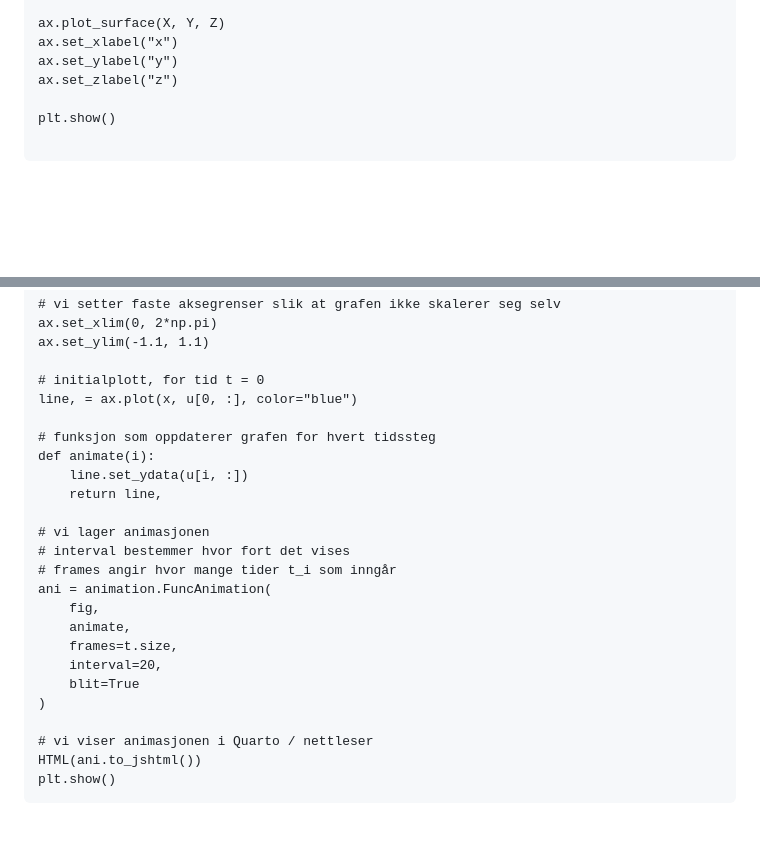
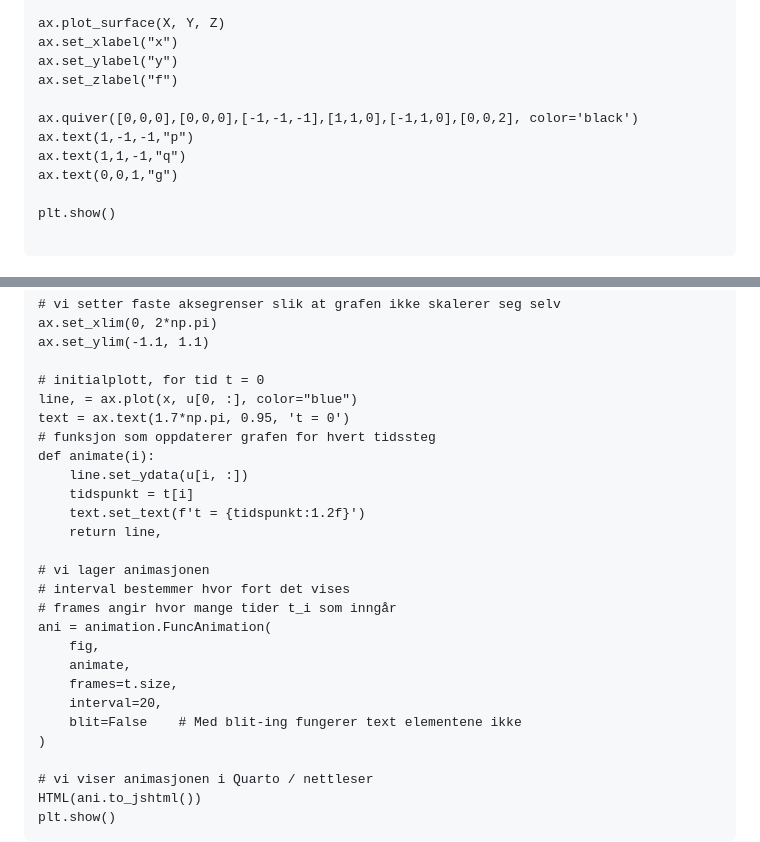
Before and after one commit to aacchhee/ingmat2_ntnu, a Markdown page: _includes/module_pde/m6_1.md, 2 parts joined by grey strips. Drawn GitHub-style; blank space fills up the shorter version.

```diff
--- a/_includes/module_pde/m6_1.md
+++ b/_includes/module_pde/m6_1.md
@@ -128,7 +128,12 @@ fig, ax = plt.subplots(
 ax.plot_surface(X, Y, Z)
 ax.set_xlabel("x")
 ax.set_ylabel("y")
-ax.set_zlabel("z")
+ax.set_zlabel("f")
+
+ax.quiver([0,0,0],[0,0,0],[-1,-1,-1],[1,1,0],[-1,1,0],[0,0,2], color='black')
+ax.text(1,-1,-1,"p")
+ax.text(1,1,-1,"q")
+ax.text(0,0,1,"g")
 
 plt.show()
 
@@ -184,10 +189,12 @@ ax.set_ylim(-1.1, 1.1)
 
 # initialplott, for tid t = 0
 line, = ax.plot(x, u[0, :], color="blue")
-
+text = ax.text(1.7*np.pi, 0.95, 't = 0')
 # funksjon som oppdaterer grafen for hvert tidssteg
 def animate(i):
     line.set_ydata(u[i, :])
+    tidspunkt = t[i]
+    text.set_text(f't = {tidspunkt:1.2f}')
     return line,
 
 # vi lager animasjonen
@@ -198,7 +205,7 @@ ani = animation.FuncAnimation(
     animate,
     frames=t.size,
     interval=20,
-    blit=True
+    blit=False    # Med blit-ing fungerer text elementene ikke
 )
 
 # vi viser animasjonen i Quarto / nettleser
```
Also changed, not shown: _includes/module_pde/m7_1.md (+5 -6 lines).
